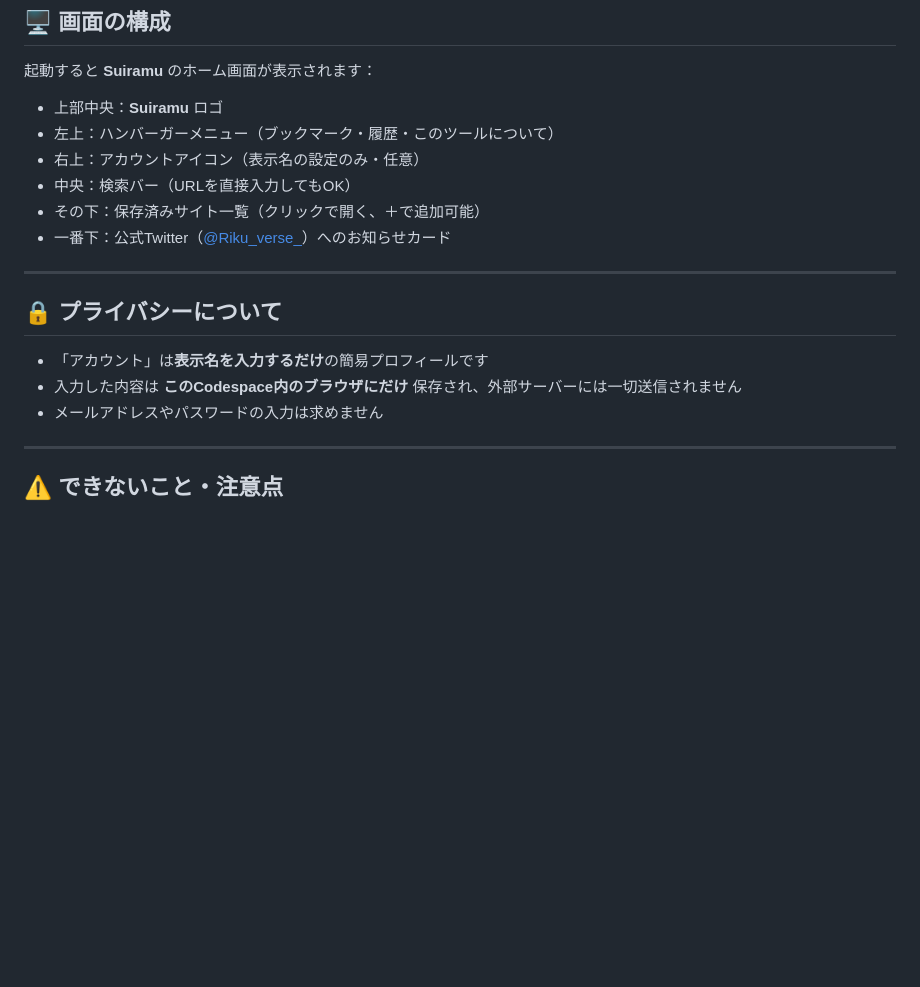
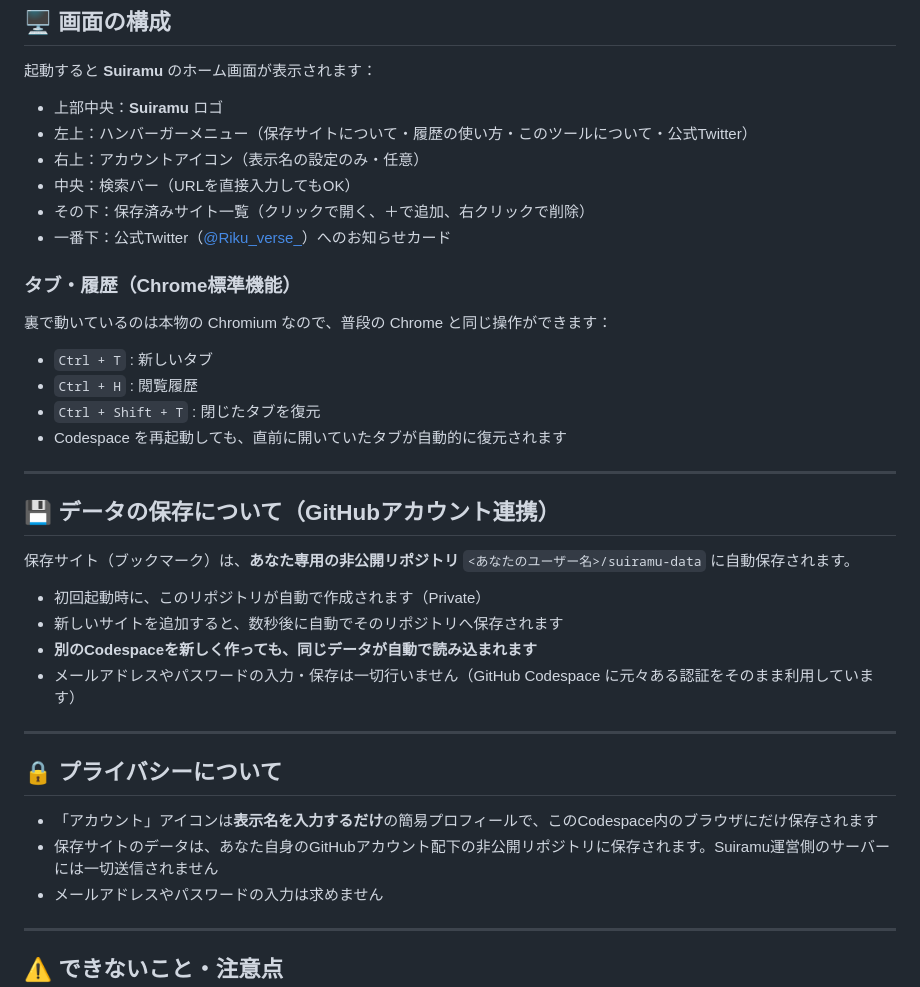
Before and after one commit to godrenkon/suiramu-search, a Markdown page: README.md, the part around the change. GitHub-like rendering; blank space fills up the shorter version.

Commit message:
Document tabs/history/data sync

```diff
--- a/README.md
+++ b/README.md
@@ -49,18 +49,38 @@ npm start
 起動すると **Suiramu** のホーム画面が表示されます：
 
 - 上部中央：**Suiramu** ロゴ
-- 左上：ハンバーガーメニュー（ブックマーク・履歴・このツールについて）
+- 左上：ハンバーガーメニュー（保存サイトについて・履歴の使い方・このツールについて・公式Twitter）
 - 右上：アカウントアイコン（表示名の設定のみ・任意）
 - 中央：検索バー（URLを直接入力してもOK）
-- その下：保存済みサイト一覧（クリックで開く、＋で追加可能）
+- その下：保存済みサイト一覧（クリックで開く、＋で追加、右クリックで削除）
 - 一番下：公式Twitter（[@Riku_verse_](https://x.com/Riku_verse_)）へのお知らせカード
+
+### タブ・履歴（Chrome標準機能）
+
+裏で動いているのは本物の Chromium なので、普段の Chrome と同じ操作ができます：
+
+- `Ctrl + T` : 新しいタブ
+- `Ctrl + H` : 閲覧履歴
+- `Ctrl + Shift + T` : 閉じたタブを復元
+- Codespace を再起動しても、直前に開いていたタブが自動的に復元されます
+
+---
+
+## 💾 データの保存について（GitHubアカウント連携）
+
+保存サイト（ブックマーク）は、**あなた専用の非公開リポジトリ** `<あなたのユーザー名>/suiramu-data` に自動保存されます。
+
+- 初回起動時に、このリポジトリが自動で作成されます（Private）
+- 新しいサイトを追加すると、数秒後に自動でそのリポジトリへ保存されます
+- **別のCodespaceを新しく作っても、同じデータが自動で読み込まれます**
+- メールアドレスやパスワードの入力・保存は一切行いません（GitHub Codespace に元々ある認証をそのまま利用しています）
 
 ---
 
 ## 🔒 プライバシーについて
 
-- 「アカウント」は**表示名を入力するだけ**の簡易プロフィールです
-- 入力した内容は **このCodespace内のブラウザにだけ** 保存され、外部サーバーには一切送信されません
+- 「アカウント」アイコンは**表示名を入力するだけ**の簡易プロフィールで、このCodespace内のブラウザにだけ保存されます
+- 保存サイトのデータは、あなた自身のGitHubアカウント配下の非公開リポジトリに保存されます。Suiramu運営側のサーバーには一切送信されません
 - メールアドレスやパスワードの入力は求めません
 
 ---
```
